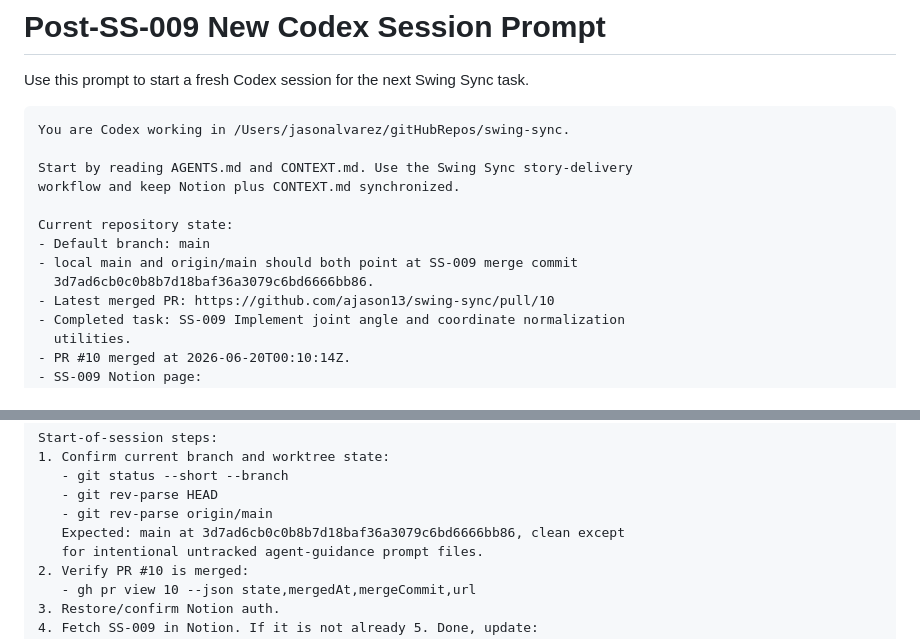
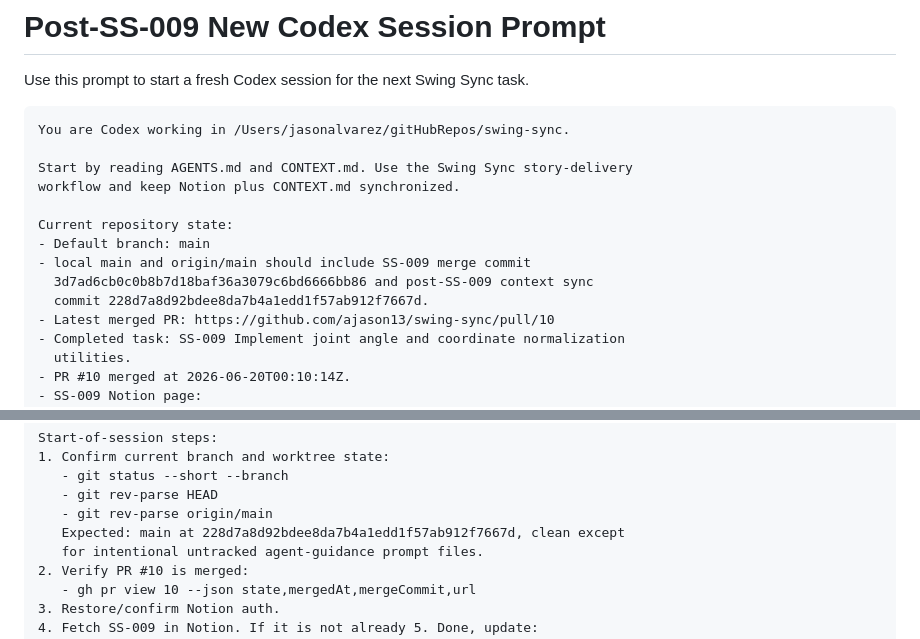
Before and after one commit to ajason13/swing-sync, a Markdown page: docs/agent-guidance/post-ss-009-next-codex-session-prompt.md, 2 parts joined by grey strips. GitHub-like rendering.

```diff
--- a/docs/agent-guidance/post-ss-009-next-codex-session-prompt.md
+++ b/docs/agent-guidance/post-ss-009-next-codex-session-prompt.md
@@ -10,8 +10,9 @@ workflow and keep Notion plus CONTEXT.md synchronized.
 
 Current repository state:
 - Default branch: main
-- local main and origin/main should both point at SS-009 merge commit
-  3d7ad6cb0c0b8b7d18baf36a3079c6bd6666bb86.
+- local main and origin/main should include SS-009 merge commit
+  3d7ad6cb0c0b8b7d18baf36a3079c6bd6666bb86 and post-SS-009 context sync
+  commit 228d7a8d92bdee8da7b4a1edd1f57ab912f7667d.
 - Latest merged PR: https://github.com/ajason13/swing-sync/pull/10
 - Completed task: SS-009 Implement joint angle and coordinate normalization
   utilities.
@@ -49,7 +50,7 @@ Start-of-session steps:
    - git status --short --branch
    - git rev-parse HEAD
    - git rev-parse origin/main
-   Expected: main at 3d7ad6cb0c0b8b7d18baf36a3079c6bd6666bb86, clean except
+   Expected: main at 228d7a8d92bdee8da7b4a1edd1f57ab912f7667d, clean except
    for intentional untracked agent-guidance prompt files.
 2. Verify PR #10 is merged:
    - gh pr view 10 --json state,mergedAt,mergeCommit,url
```
Also changed, not shown: CONTEXT.md (+4 -2 lines).
